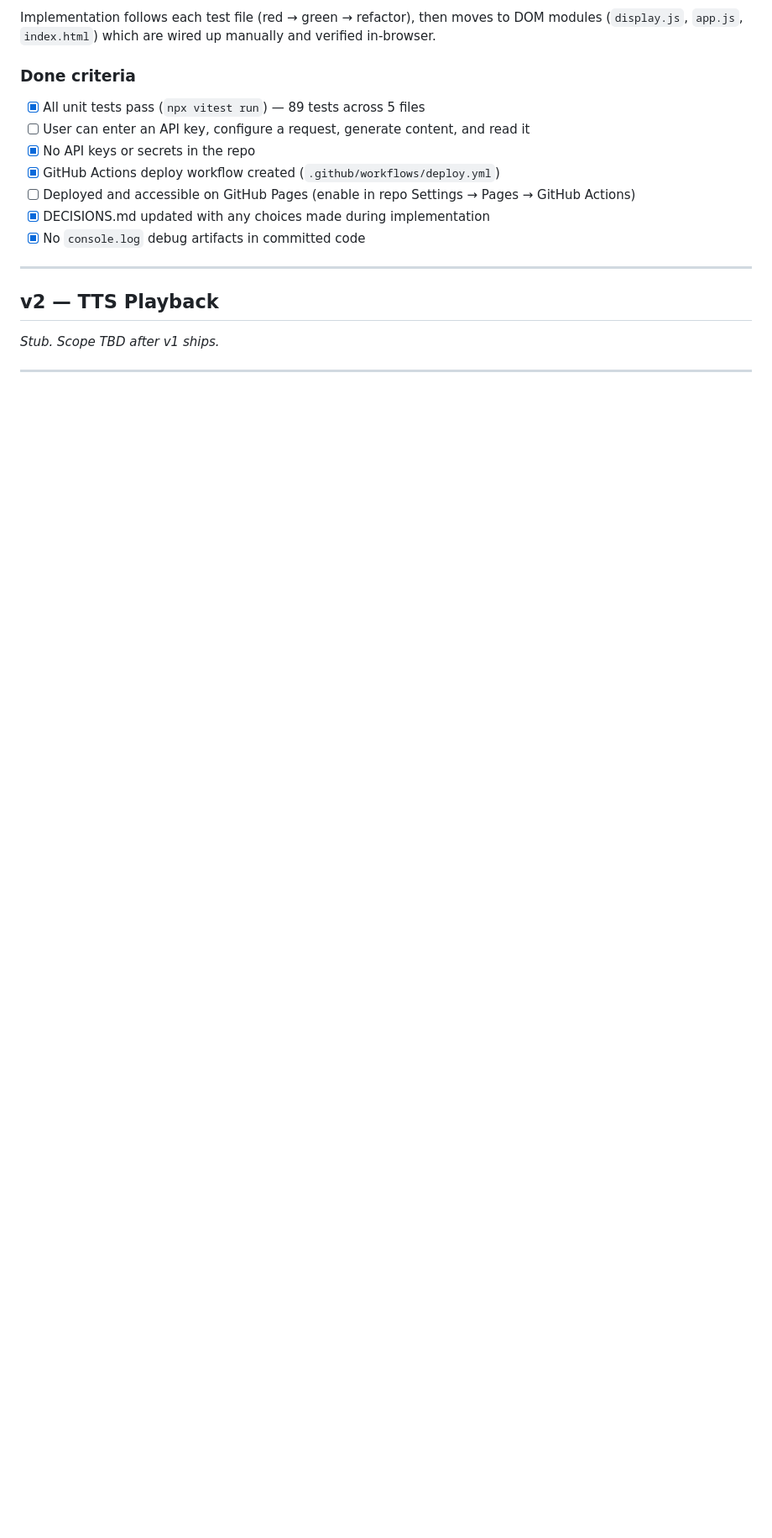
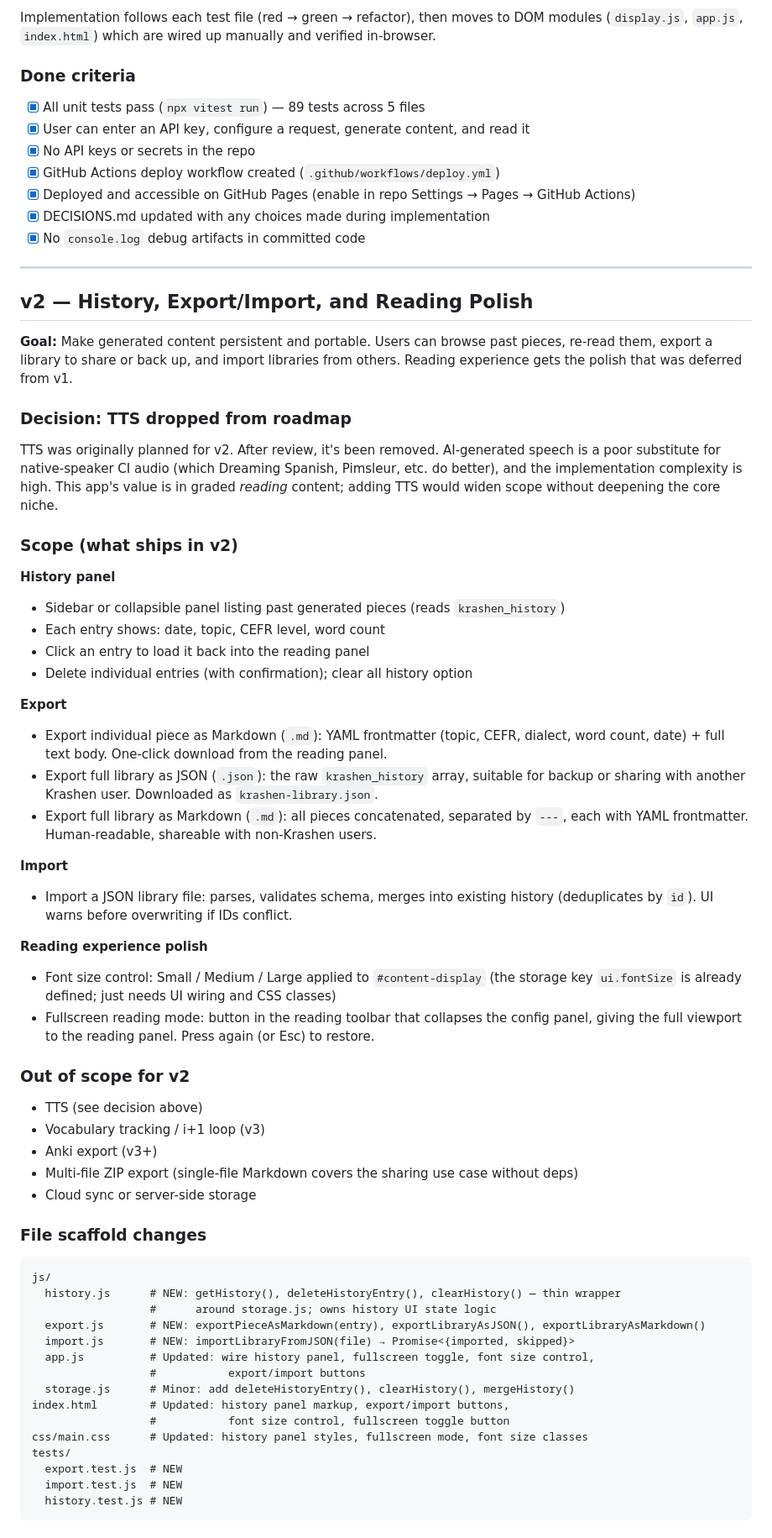
Before and after one commit to jeffwright13/krashen, a Markdown page: docs/PLAN.md, the part around one of its changes. Shown at 84% size. GitHub-like rendering; blank space fills up the shorter version.

Commit message:
Revise v2 scope: history, export/import, reading polish; drop TTS

````diff
--- a/docs/PLAN.md
+++ b/docs/PLAN.md
@@ -105,15 +105,79 @@ verified in-browser.
 ### Done criteria
 
 - [x] All unit tests pass (`npx vitest run`) — 89 tests across 5 files
-- [ ] User can enter an API key, configure a request, generate content, and read it
+- [x] User can enter an API key, configure a request, generate content, and read it
 - [x] No API keys or secrets in the repo
 - [x] GitHub Actions deploy workflow created (`.github/workflows/deploy.yml`)
-- [ ] Deployed and accessible on GitHub Pages (enable in repo Settings → Pages → GitHub Actions)
+- [x] Deployed and accessible on GitHub Pages (enable in repo Settings → Pages → GitHub Actions)
 - [x] DECISIONS.md updated with any choices made during implementation
 - [x] No `console.log` debug artifacts in committed code
 
 ---
 
-## v2 — TTS Playback
+## v2 — History, Export/Import, and Reading Polish
 
-_Stub. Scope TBD after v1 ships._
+**Goal:** Make generated content persistent and portable. Users can browse past pieces,
+re-read them, export a library to share or back up, and import libraries from others.
+Reading experience gets the polish that was deferred from v1.
+
+### Decision: TTS dropped from roadmap
+
+TTS was originally planned for v2. After review, it's been removed. AI-generated speech
+is a poor substitute for native-speaker CI audio (which Dreaming Spanish, Pimsleur, etc.
+do better), and the implementation complexity is high. This app's value is in graded
+*reading* content; adding TTS would widen scope without deepening the core niche.
+
+### Scope (what ships in v2)
+
+**History panel**
+- Sidebar or collapsible panel listing past generated pieces (reads `krashen_history`)
+- Each entry shows: date, topic, CEFR level, word count
+- Click an entry to load it back into the reading panel
+- Delete individual entries (with confirmation); clear all history option
+
+**Export**
+- Export individual piece as Markdown (`.md`): YAML frontmatter (topic, CEFR, dialect,
+  word count, date) + full text body. One-click download from the reading panel.
+- Export full library as JSON (`.json`): the raw `krashen_history` array, suitable for
+  backup or sharing with another Krashen user. Downloaded as `krashen-library.json`.
+- Export full library as Markdown (`.md`): all pieces concatenated, separated by `---`,
+  each with YAML frontmatter. Human-readable, shareable with non-Krashen users.
+
+**Import**
+- Import a JSON library file: parses, validates schema, merges into existing history
+  (deduplicates by `id`). UI warns before overwriting if IDs conflict.
+
+**Reading experience polish**
+- Font size control: Small / Medium / Large applied to `#content-display` (the storage
+  key `ui.fontSize` is already defined; just needs UI wiring and CSS classes)
+- Fullscreen reading mode: button in the reading toolbar that collapses the config panel,
+  giving the full viewport to the reading panel. Press again (or Esc) to restore.
+
+### Out of scope for v2
+
+- TTS (see decision above)
+- Vocabulary tracking / i+1 loop (v3)
+- Anki export (v3+)
+- Multi-file ZIP export (single-file Markdown covers the sharing use case without deps)
+- Cloud sync or server-side storage
+
+### File scaffold changes
+
+```
+js/
+  history.js      # NEW: getHistory(), deleteHistoryEntry(), clearHistory() — thin wrapper
+                  #      around storage.js; owns history UI state logic
+  export.js       # NEW: exportPieceAsMarkdown(entry), exportLibraryAsJSON(), exportLibraryAsMarkdown()
+  import.js       # NEW: importLibraryFromJSON(file) → Promise<{imported, skipped}>
+  app.js          # Updated: wire history panel, fullscreen toggle, font size control,
+                  #           export/import buttons
+  storage.js      # Minor: add deleteHistoryEntry(), clearHistory(), mergeHistory()
+index.html        # Updated: history panel markup, export/import buttons,
+                  #           font size control, fullscreen toggle button
+css/main.css      # Updated: history panel styles, fullscreen mode, font size classes
+tests/
+  export.test.js  # NEW
+  import.test.js  # NEW
+  history.test.js # NEW
+```
+
````
Also changed, not shown: other parts of docs/PLAN.md (+85 -2 lines).
